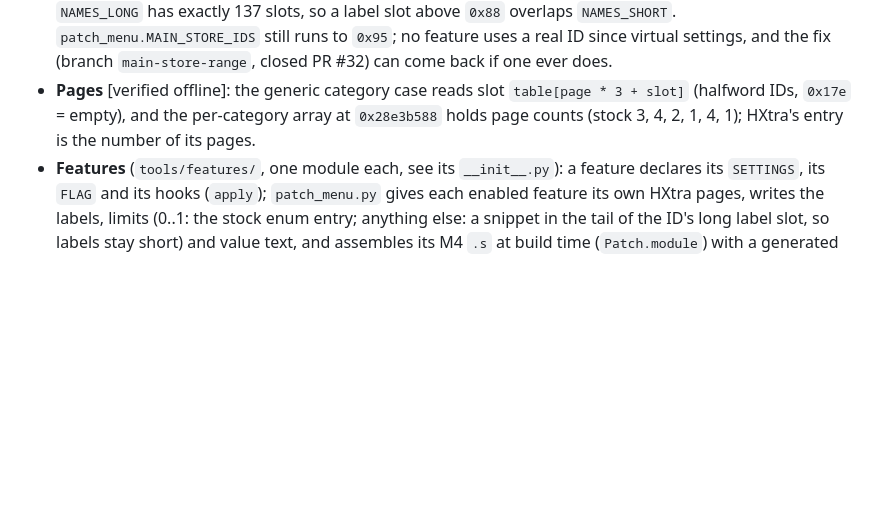
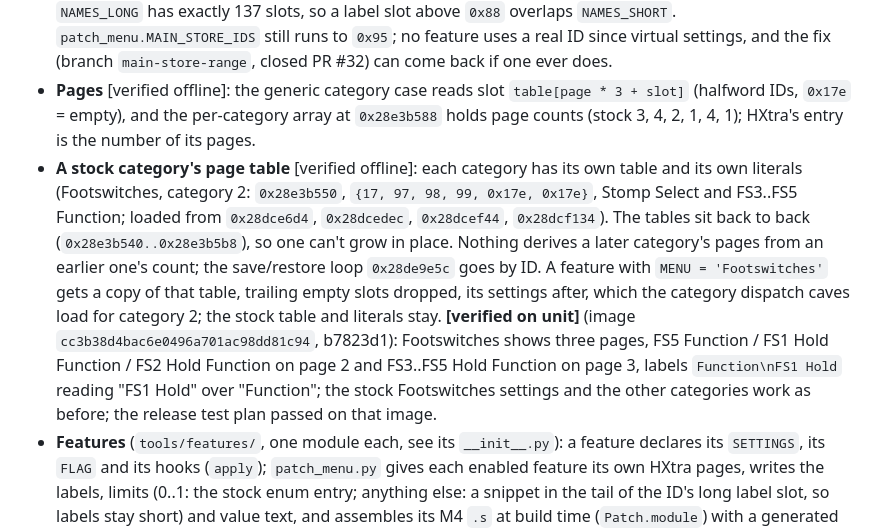
Before and after one commit to nocaseguy/hx-stomp-nam-lite, a Markdown page: FIRMWARE_NOTES.md, the part around the change. Rendered like a GitHub page; blank space fills up the shorter version.

Commit message:
FIRMWARE_NOTES: the stock category page tables, and Footswitches with the Hold settings verified on unit

```diff
--- a/FIRMWARE_NOTES.md
+++ b/FIRMWARE_NOTES.md
@@ -48,6 +48,7 @@ Goal: a completely custom firmware for the HX Stomp, built in small steps, each
 - `HX_PROBE` reuses IDs 29 and 104 for its knobs and so disables the tuner features. `HX_GR` has no Global Settings: the meter is set by the compressor block's GR knobs. (Earlier GR images used IDs 102, 128 and 126 on a second HXtra page; the main store keeps records for IDs up to `0x88` only, and those three have empty labels, the stock 0..1 limits entry, and no stock reader.)
 - **Main store range** [verified offline]: the main store holds IDs 0..`0x88` (137 records). For IDs `0x89..0x95` (137..149) the get (`0x28e1ef64`, `cmp r4,#0x88`), `GET_VALUE`, the store write (`0x28e1f0d8`, `cmp r0,#0x88`), the limits getter `0x28e20280` and the long-label function `0x28d97634` all return -3, checked by emulating them; `NAMES_LONG` has exactly 137 slots, so a label slot above `0x88` overlaps `NAMES_SHORT`. `patch_menu.MAIN_STORE_IDS` still runs to `0x95`; no feature uses a real ID since virtual settings, and the fix (branch `main-store-range`, closed PR #32) can come back if one ever does.
 - **Pages** [verified offline]: the generic category case reads slot `table[page * 3 + slot]` (halfword IDs, `0x17e` = empty), and the per-category array at `0x28e3b588` holds page counts (stock 3, 4, 2, 1, 4, 1); HXtra's entry is the number of its pages.
+- **A stock category's page table** [verified offline]: each category has its own table and its own literals (Footswitches, category 2: `0x28e3b550`, `{17, 97, 98, 99, 0x17e, 0x17e}`, Stomp Select and FS3..FS5 Function; loaded from `0x28dce6d4`, `0x28dcedec`, `0x28dcef44`, `0x28dcf134`). The tables sit back to back (`0x28e3b540..0x28e3b5b8`), so one can't grow in place. Nothing derives a later category's pages from an earlier one's count; the save/restore loop `0x28de9e5c` goes by ID. A feature with `MENU = 'Footswitches'` gets a copy of that table, trailing empty slots dropped, its settings after, which the category dispatch caves load for category 2; the stock table and literals stay. **[verified on unit]** (image `cc3b38d4bac6e0496a701ac98dd81c94`, b7823d1): Footswitches shows three pages, FS5 Function / FS1 Hold Function / FS2 Hold Function on page 2 and FS3..FS5 Hold Function on page 3, labels `Function\nFS1 Hold` reading "FS1 Hold" over "Function"; the stock Footswitches settings and the other categories work as before; the release test plan passed on that image.
 - **Features** (`tools/features/`, one module each, see its `__init__.py`): a feature declares its `SETTINGS`, its `FLAG` and its hooks (`apply`); `patch_menu.py` gives each enabled feature its own HXtra pages, writes the labels, limits (0..1: the stock enum entry; anything else: a snippet in the tail of the ID's long label slot, so labels stay short) and value text, and assembles its M4 `.s` at build time (`Patch.module`) with a generated `hxtra.inc` (`SETTING_<FEATURE>_<KEY>`, `_MAX`, `_DEFAULT`, and `HXTRA_SETTING_GET`, which clamps a stored value to the setting's range). Every write goes through `Patch.put`, which fails on overlap; a place several features hook (the Home paint, the DSP stream callback, a function's start) is shared with `chain_ptr`, `chain_bl` or `chain_entry`, one stub calling every feature's handlers around the stock function.
 - **Beyond Entry 0 and on/off flags.** A hook no stub can share (a function with stack arguments, or a handler that rewrites them, such as the 9-argument text renderer at `0x28db7aa4`) is taken whole with `Patch.own_entry`: a plain `b.w` to the handler, the stock prologue moved to the cave as `hook.stock`, and a build failure if a second feature owns, chains or writes over it. `Patch.own_call` takes a single `bl` or `b.w` (a tail call) the same way, pointing it at the handler. `p.entry(n)` gives Entries 7 and 8 (the image store, read with `tools/image_store.py`) with the same overlap check; Entry 8 grows by `add_item`, which appends the items and a copy of the item table and repoints header words 2, 3 and 5, so no stock byte moves and readers must follow word 3. `p.add_glyph` fills an empty font slot that way. A feature's `FLAG` may be a tuple, and `INPUTS` (`features.Input`: text, a choice, a path, a `key=value` mapping) give it values from the environment, read with `p.input`.
 - **IDs** (`tools/setting_ids.py`): one line per ID, with its owner and the settings it held in earlier builds (a unit keeps values by ID). Of the main store's empty-label IDs, only 102, 104, 126 and 128 have the stock 0..1 limits entry; `python3 tools/setting_ids.py free <stock .hxf>` lists the empty-label IDs not yet in the file, with the stock reads and writes found for each. **[verified on unit]** 63, 74, 78, 101, 120 and 132 have no stock read or write and hold their stock limits value (100, 1, 0, 0, 1, 0), so they are spare; 105..116 hold their stock default too (see below). **Persistence [verified on unit]**: in a `--writes pass` run, ID 74 set to 5 (an engine setting with its own limits) and the stock MIDI Thru set to On both survived a power-cycle and a boot of the stock firmware; ID 63 read 100 (its stock value) at the start of that run, so an earlier 3 set on it was lost; it may have been set only in a plain RAM run (`writes: ram`), and was not retested.
```
